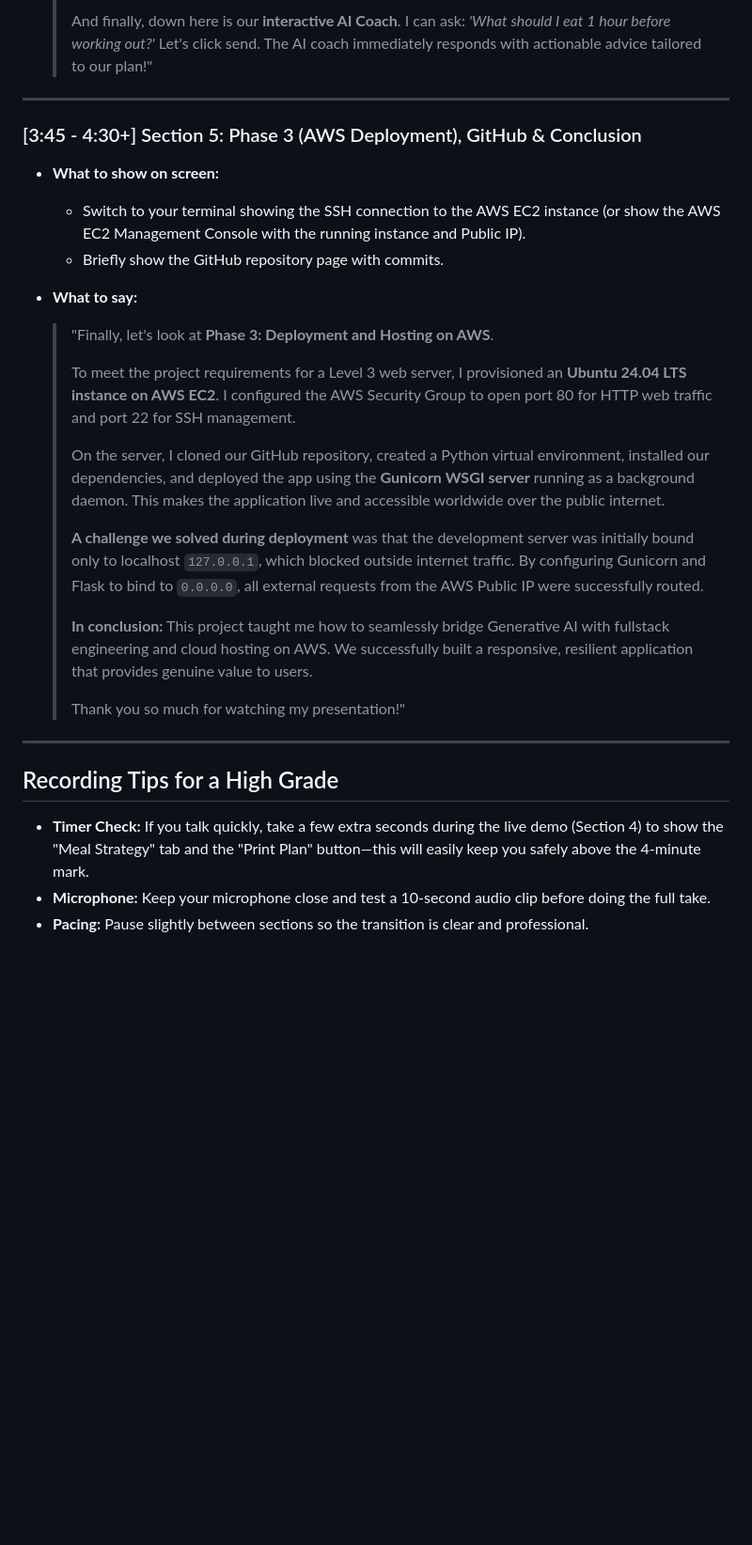
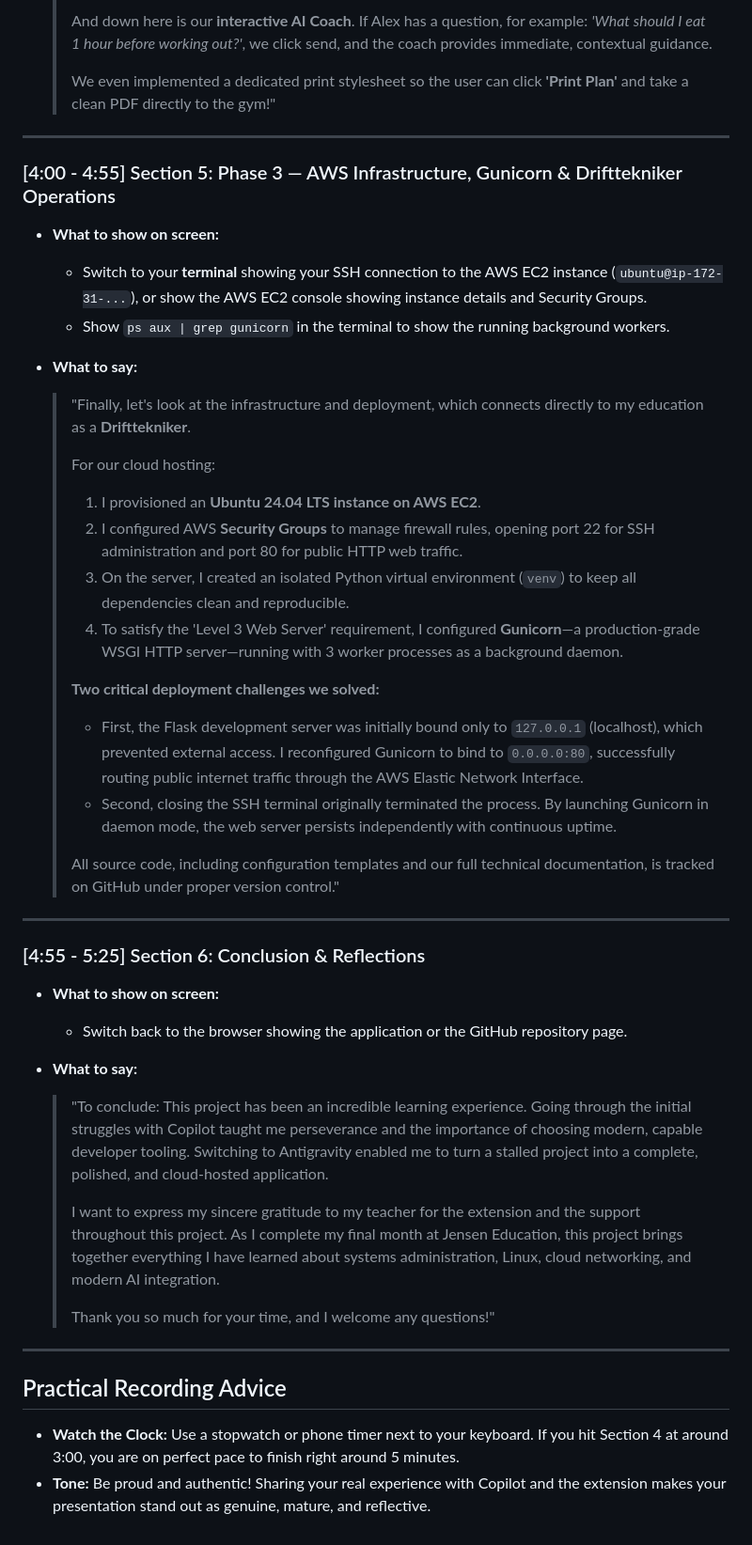
Before and after one commit to Ardyn1231/ai-health-coach, a Markdown page: VIDEO_SCRIPT.md, the part around one of its changes. Shown at 94% size. Rendered like a GitHub page; blank space fills up the shorter version.

```diff
--- a/VIDEO_SCRIPT.md
+++ b/VIDEO_SCRIPT.md
@@ -110,31 +112,46 @@
   >
-  > And finally, down here is our **interactive AI Coach**. I can ask: *'What should I eat 1 hour before working out?'* Let's click send. The AI coach immediately responds with actionable advice tailored to our plan!"
+  > And down here is our **interactive AI Coach**. If Alex has a question, for example: *'What should I eat 1 hour before working out?'*, we click send, and the coach provides immediate, contextual guidance.
+  >
+  > We even implemented a dedicated print stylesheet so the user can click **'Print Plan'** and take a clean PDF directly to the gym!"
 
 ---
 
-### [3:45 - 4:30+] Section 5: Phase 3 (AWS Deployment), GitHub & Conclusion
+### [4:00 - 4:55] Section 5: Phase 3 — AWS Infrastructure, Gunicorn & Drifttekniker Operations
 - **What to show on screen:**
-  - Switch to your terminal showing the SSH connection to the AWS EC2 instance (or show the AWS EC2 Management Console with the running instance and Public IP).
-  - Briefly show the GitHub repository page with commits.
+  - Switch to your **terminal** showing your SSH connection to the AWS EC2 instance (`ubuntu@ip-172-31-...`), or show the AWS EC2 console showing instance details and Security Groups.
+  - Show `ps aux | grep gunicorn` in the terminal to show the running background workers.
 
 - **What to say:**
-  > "Finally, let's look at **Phase 3: Deployment and Hosting on AWS**.
+  > "Finally, let's look at the infrastructure and deployment, which connects directly to my education as a **Drifttekniker**.
   >
-  > To meet the project requirements for a Level 3 web server, I provisioned an **Ubuntu 24.04 LTS instance on AWS EC2**.
-  > I configured the AWS Security Group to open port 80 for HTTP web traffic and port 22 for SSH management.
+  > For our cloud hosting:
+  > 1. I provisioned an **Ubuntu 24.04 LTS instance on AWS EC2**.
+  > 2. I configured AWS **Security Groups** to manage firewall rules, opening port 22 for SSH administration and port 80 for public HTTP web traffic.
+  > 3. On the server, I created an isolated Python virtual environment (`venv`) to keep all dependencies clean and reproducible.
+  > 4. To satisfy the 'Level 3 Web Server' requirement, I configured **Gunicorn**—a production-grade WSGI HTTP server—running with 3 worker processes as a background daemon.
   >
-  > On the server, I cloned our GitHub repository, created a Python virtual environment, installed our dependencies, and deployed the app using the **Gunicorn WSGI server** running as a background daemon. This makes the application live and accessible worldwide over the public internet.
+  > **Two critical deployment challenges we solved:**
+  > - First, the Flask development server was initially bound only to `127.0.0.1` (localhost), which prevented external access. I reconfigured Gunicorn to bind to `0.0.0.0:80`, successfully routing public internet traffic through the AWS Elastic Network Interface.
+  > - Second, closing the SSH terminal originally terminated the process. By launching Gunicorn in daemon mode, the web server persists independently with continuous uptime.
   >
-  > **A challenge we solved during deployment** was that the development server was initially bound only to localhost `127.0.0.1`, which blocked outside internet traffic. By configuring Gunicorn and Flask to bind to `0.0.0.0`, all external requests from the AWS Public IP were successfully routed.
-  >
-  > **In conclusion:**
-  > This project taught me how to seamlessly bridge Generative AI with fullstack engineering and cloud hosting on AWS. We successfully built a responsive, resilient application that provides genuine value to users.
-  >
-  > Thank you so much for watching my presentation!"
+  > All source code, including configuration templates and our full technical documentation, is tracked on GitHub under proper version control."
 
 ---
 
-## Recording Tips for a High Grade
-- **Timer Check:** If you talk quickly, take a few extra seconds during the live demo (Section 4) to show the "Meal Strategy" tab and the "Print Plan" button—this will easily keep you safely above the 4-minute mark.
-- **Microphone:** Keep your microphone close and test a 10-second audio clip before doing the full take.
-- **Pacing:** Pause slightly between sections so the transition is clear and professional.
+### [4:55 - 5:25] Section 6: Conclusion & Reflections
+- **What to show on screen:**
+  - Switch back to the browser showing the application or the GitHub repository page.
+
+- **What to say:**
+  > "To conclude:
+  > This project has been an incredible learning experience. Going through the initial struggles with Copilot taught me perseverance and the importance of choosing modern, capable developer tooling. Switching to Antigravity enabled me to turn a stalled project into a complete, polished, and cloud-hosted application.
+  >
+  > I want to express my sincere gratitude to my teacher for the extension and the support throughout this project. As I complete my final month at Jensen Education, this project brings together everything I have learned about systems administration, Linux, cloud networking, and modern AI integration.
+  >
+  > Thank you so much for your time, and I welcome any questions!"
+
+---
+
+## Practical Recording Advice
+- **Watch the Clock:** Use a stopwatch or phone timer next to your keyboard. If you hit Section 4 at around 3:00, you are on perfect pace to finish right around 5 minutes.
+- **Tone:** Be proud and authentic! Sharing your real experience with Copilot and the extension makes your presentation stand out as genuine, mature, and reflective.
```
Also changed, not shown: other parts of VIDEO_SCRIPT.md (+56 -54 lines).
